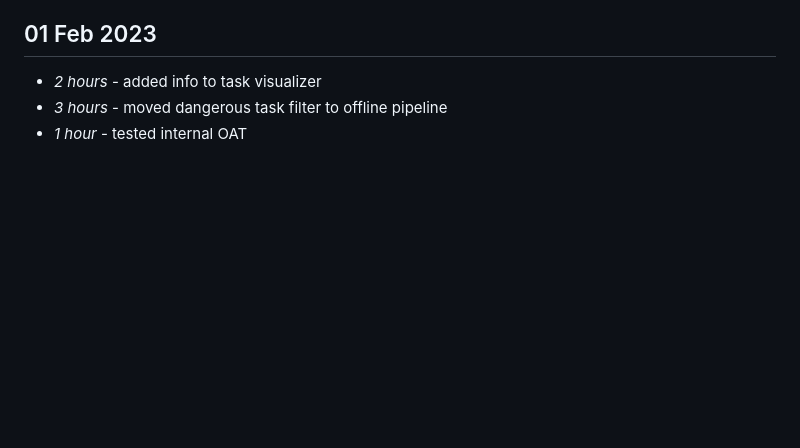
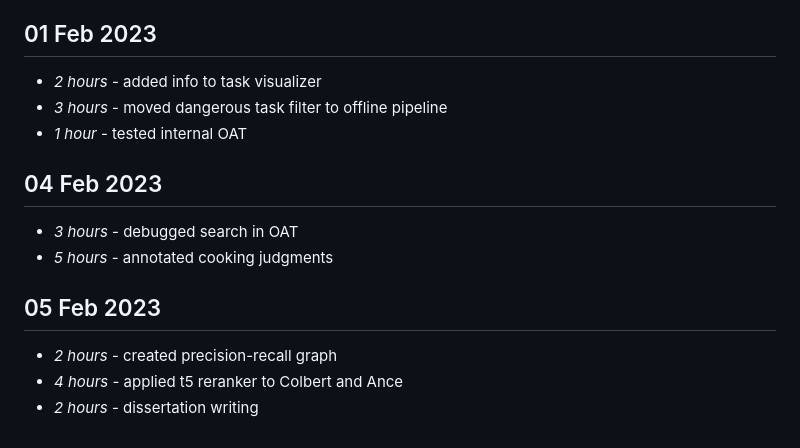
Before and after one commit to PhilipZubel/IndividualProject, a Markdown page: timelog.md, the part around the change. Drawn GitHub-style; blank space fills up the shorter version.

```diff
--- a/timelog.md
+++ b/timelog.md
@@ -408,3 +408,12 @@ Sequence-to-Sequence Model](https://arxiv.org/pdf/2003.06713.pdf)
 * *2 hours* - added info to task visualizer
 * *3 hours* - moved dangerous task filter to offline pipeline
 * *1 hour* - tested internal OAT
+
+## 04 Feb 2023
+* *3 hours* - debugged search in OAT
+* *5 hours* - annotated cooking judgments
+
+## 05 Feb 2023
+* *2 hours* - created precision-recall graph
+* *4 hours* - applied t5 reranker to Colbert and Ance
+* *2 hours* - dissertation writing
```
